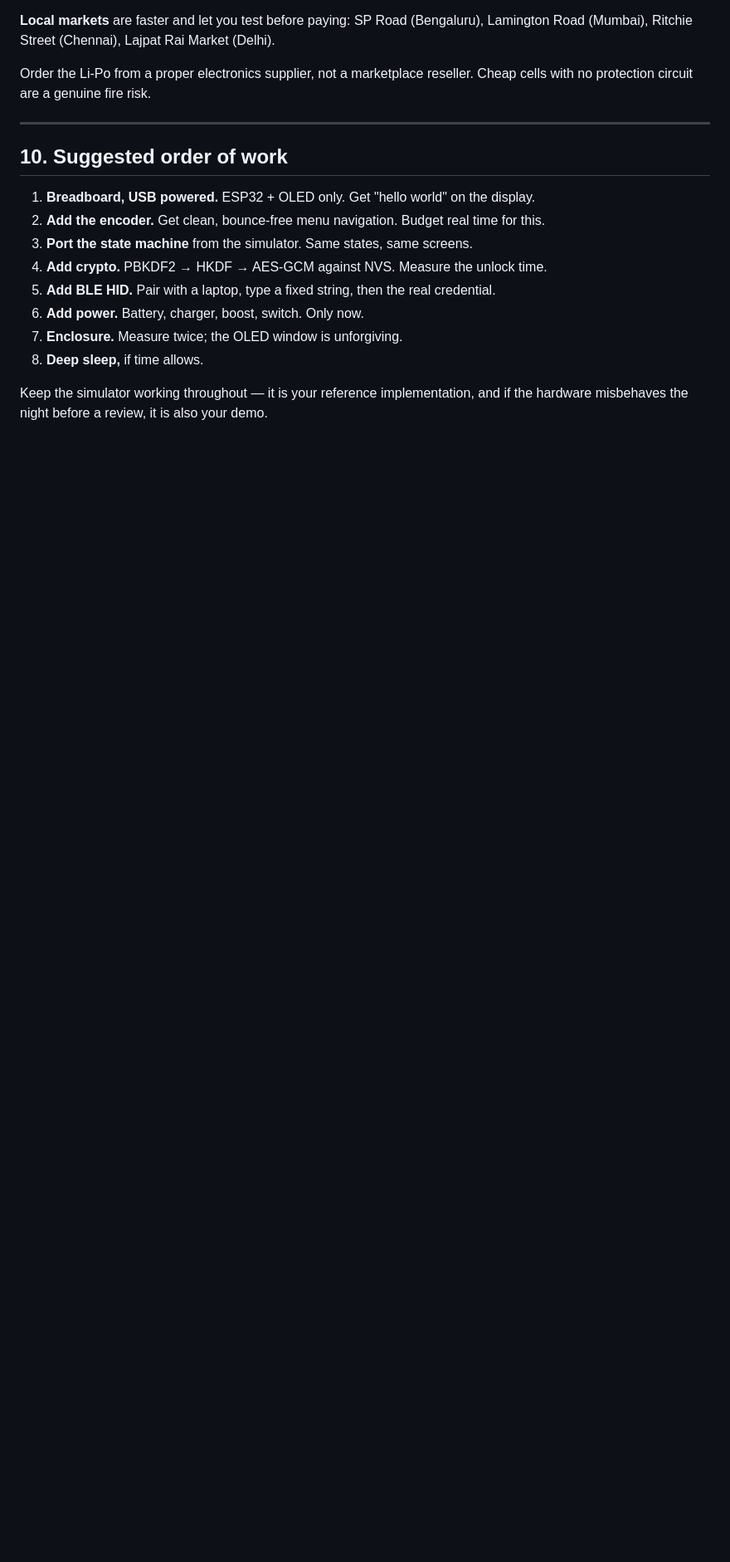
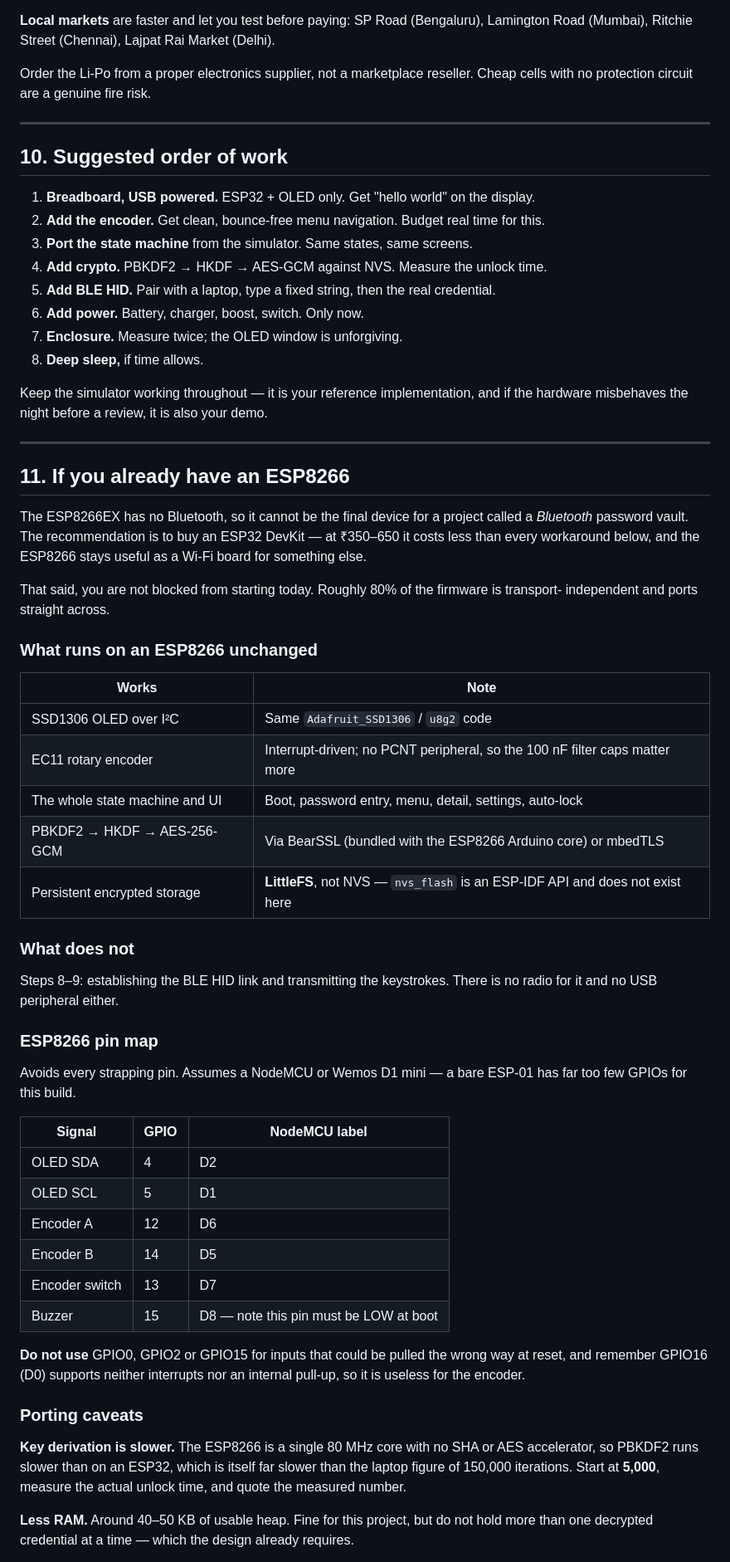
Before and after one commit to vatsal-agra/Bluetooth-Password-Vault, a Markdown page: HARDWARE.md, the part around one of its changes. Shown at 83% size. Rendered like a GitHub page; blank space fills up the shorter version.

```diff
--- a/HARDWARE.md
+++ b/HARDWARE.md
@@ -264,3 +277,59 @@ no protection circuit are a genuine fire risk.
 
 Keep the simulator working throughout — it is your reference implementation, and if the hardware
 misbehaves the night before a review, it is also your demo.
+
+---
+
+## 11. If you already have an ESP8266
+
+The ESP8266EX has no Bluetooth, so it cannot be the final device for a project called a
+*Bluetooth* password vault. The recommendation is to buy an ESP32 DevKit — at ₹350–650 it costs
+less than every workaround below, and the ESP8266 stays useful as a Wi-Fi board for something
+else.
+
+That said, you are not blocked from starting today. Roughly 80% of the firmware is transport-
+independent and ports straight across.
+
+### What runs on an ESP8266 unchanged
+
+| Works | Note |
+|---|---|
+| SSD1306 OLED over I²C | Same `Adafruit_SSD1306` / `u8g2` code |
+| EC11 rotary encoder | Interrupt-driven; no PCNT peripheral, so the 100 nF filter caps matter more |
+| The whole state machine and UI | Boot, password entry, menu, detail, settings, auto-lock |
+| PBKDF2 → HKDF → AES-256-GCM | Via BearSSL (bundled with the ESP8266 Arduino core) or mbedTLS |
+| Persistent encrypted storage | **LittleFS**, not NVS — `nvs_flash` is an ESP-IDF API and does not exist here |
+
+### What does not
+
+Steps 8–9: establishing the BLE HID link and transmitting the keystrokes. There is no radio for
+it and no USB peripheral either.
+
+### ESP8266 pin map
+
+Avoids every strapping pin. Assumes a NodeMCU or Wemos D1 mini — a bare ESP-01 has far too few
+GPIOs for this build.
+
+| Signal | GPIO | NodeMCU label |
+|---|---|---|
+| OLED SDA | 4 | D2 |
+| OLED SCL | 5 | D1 |
+| Encoder A | 12 | D6 |
+| Encoder B | 14 | D5 |
+| Encoder switch | 13 | D7 |
+| Buzzer | 15 | D8 — note this pin must be LOW at boot |
+
+**Do not use** GPIO0, GPIO2 or GPIO15 for inputs that could be pulled the wrong way at reset, and
+remember GPIO16 (D0) supports neither interrupts nor an internal pull-up, so it is useless for
+the encoder.
+
+### Porting caveats
+
+**Key derivation is slower.** The ESP8266 is a single 80 MHz core with no SHA or AES accelerator,
+so PBKDF2 runs slower than on an ESP32, which is itself far slower than the laptop figure of
+150,000 iterations. Start at **5,000**, measure the actual unlock time, and quote the measured
+number.
+
+**Less RAM.** Around 40–50 KB of usable heap. Fine for this project, but do not hold more than
+one decrypted credential at a time — which the design already requires.
+
```
Also changed, not shown: other parts of HARDWARE.md (+34 -0 lines).
